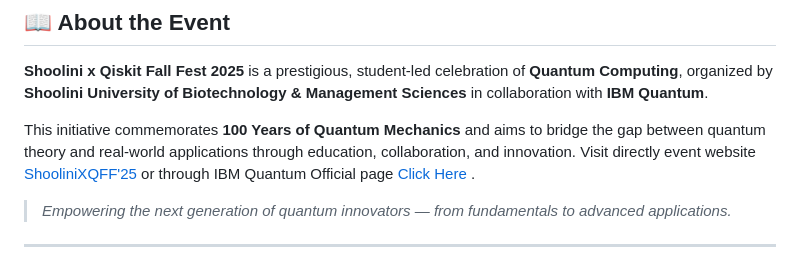
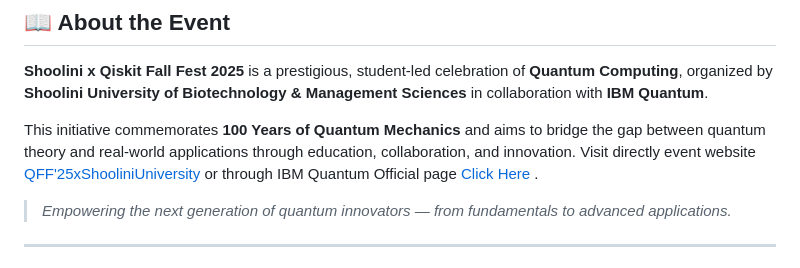
Before and after one commit to Mr-Jamatia/ShoolinixQiskitFallFest25, a Markdown page: README.md, the part around the change. Rendered like a GitHub page.

```diff
--- a/README.md
+++ b/README.md
@@ -9,7 +9,7 @@
 
 **Shoolini x Qiskit Fall Fest 2025** is a prestigious, student-led celebration of **Quantum Computing**, organized by **Shoolini University of Biotechnology & Management Sciences** in collaboration with **IBM Quantum**.
 
-This initiative commemorates **100 Years of Quantum Mechanics** and aims to bridge the gap between quantum theory and real-world applications through education, collaboration, and innovation. Visit directly event website [ ShooliniXQFF'25](https://mr-jamatia.github.io/ShoolinixQiskitFallFest25/) or through IBM Quantum Official page [Click Here](https://www.ibm.com/quantum/events/fall-fest-2025) .
+This initiative commemorates **100 Years of Quantum Mechanics** and aims to bridge the gap between quantum theory and real-world applications through education, collaboration, and innovation. Visit directly event website [ QFF'25xShooliniUniversity](https://mr-jamatia.github.io/ShoolinixQiskitFallFest25/) or through IBM Quantum Official page [Click Here](https://www.ibm.com/quantum/events/fall-fest-2025) .
 
 > *Empowering the next generation of quantum innovators — from fundamentals to advanced applications.*
 
```
